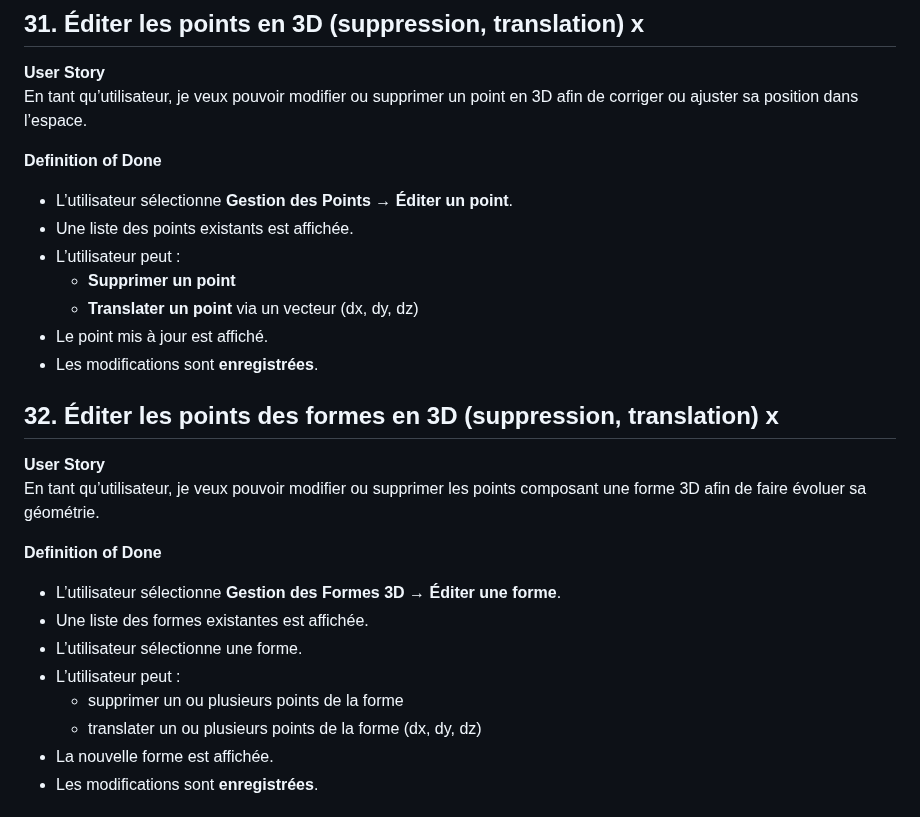
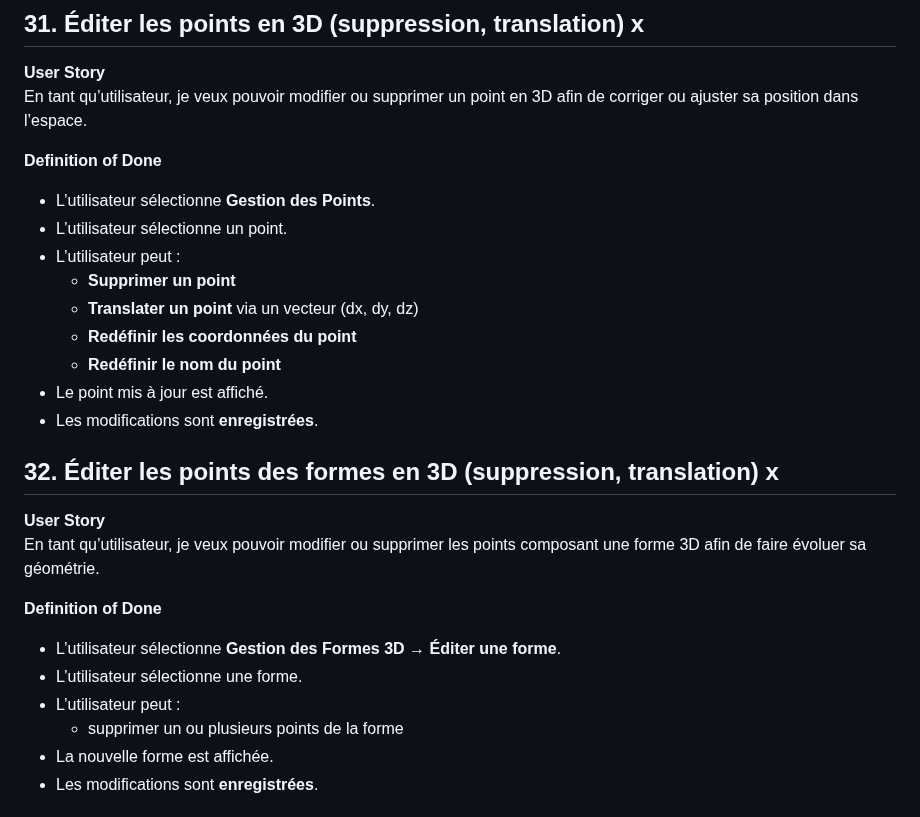
Before and after one commit to RightAngleGang/PythonInShape, a Markdown page: README.md, the part around the change. Rendered like a GitHub page.

Commit message:
Revise user stories in README for point editing
Updated user stories and definitions of done for point and shape management.

```diff
--- a/README.md
+++ b/README.md
@@ -134,11 +134,13 @@ En tant qu’utilisateur, je veux pouvoir créer et afficher un cône en 3D à p
 En tant qu’utilisateur, je veux pouvoir modifier ou supprimer un point en 3D afin de corriger ou ajuster sa position dans l’espace.
 
 **Definition of Done**
-- L’utilisateur sélectionne **Gestion des Points → Éditer un point**.
-- Une liste des points existants est affichée.
+- L’utilisateur sélectionne **Gestion des Points**.
+- L’utilisateur sélectionne un point.
 - L’utilisateur peut :
   - **Supprimer un point**
   - **Translater un point** via un vecteur (dx, dy, dz)
+  - **Redéfinir les coordonnées du point**
+  - **Redéfinir le nom du point**
 - Le point mis à jour est affiché.
 - Les modifications sont **enregistrées**.
 
@@ -150,11 +152,9 @@ En tant qu’utilisateur, je veux pouvoir modifier ou supprimer les points compo
 
 **Definition of Done**
 - L’utilisateur sélectionne **Gestion des Formes 3D → Éditer une forme**.
-- Une liste des formes existantes est affichée.
 - L’utilisateur sélectionne une forme.
 - L’utilisateur peut :
   - supprimer un ou plusieurs points de la forme
-  - translater un ou plusieurs points de la forme (dx, dy, dz)
 - La nouvelle forme est affichée.
 - Les modifications sont **enregistrées**.
 
```
